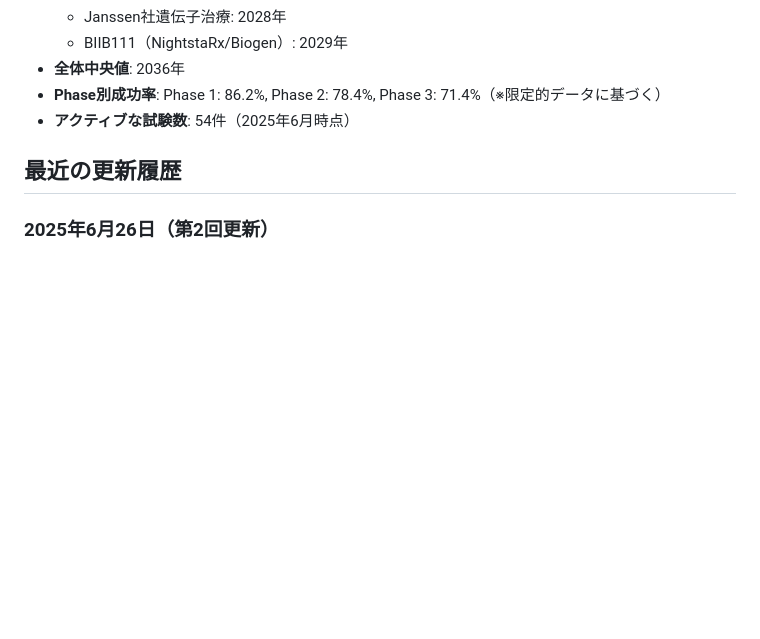
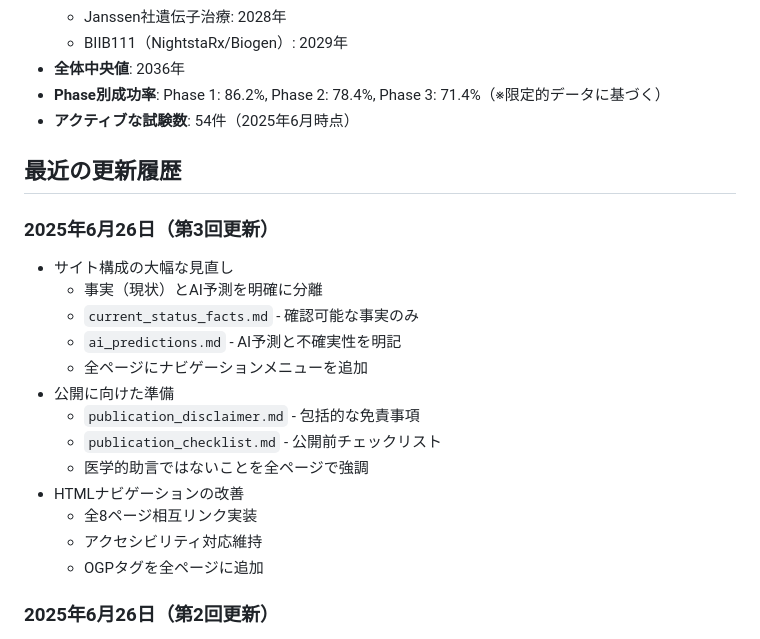
Before and after one commit to oh-yeah-sea-kit2/retina-roadmap, a Markdown page: CLAUDE.md, the part around the change. Rendered like a GitHub page; blank space fills up the shorter version.

Commit message:
なんかちょっと整理

```diff
--- a/CLAUDE.md
+++ b/CLAUDE.md
@@ -133,6 +133,21 @@ open docs/index.html
 
 ## 最近の更新履歴
 
+### 2025年6月26日（第3回更新）
+- サイト構成の大幅な見直し
+  - 事実（現状）とAI予測を明確に分離
+  - `current_status_facts.md` - 確認可能な事実のみ
+  - `ai_predictions.md` - AI予測と不確実性を明記
+  - 全ページにナビゲーションメニューを追加
+- 公開に向けた準備
+  - `publication_disclaimer.md` - 包括的な免責事項
+  - `publication_checklist.md` - 公開前チェックリスト
+  - 医学的助言ではないことを全ページで強調
+- HTMLナビゲーションの改善
+  - 全8ページ相互リンク実装
+  - アクセシビリティ対応維持
+  - OGPタグを全ページに追加
+
 ### 2025年6月26日（第2回更新）
 - **gemini-searchを使用した最新情報の反映**
   - MCO-010: RESTORE試験で統計的有意性達成、2025年Q1にBLA申請予定を確認
```
